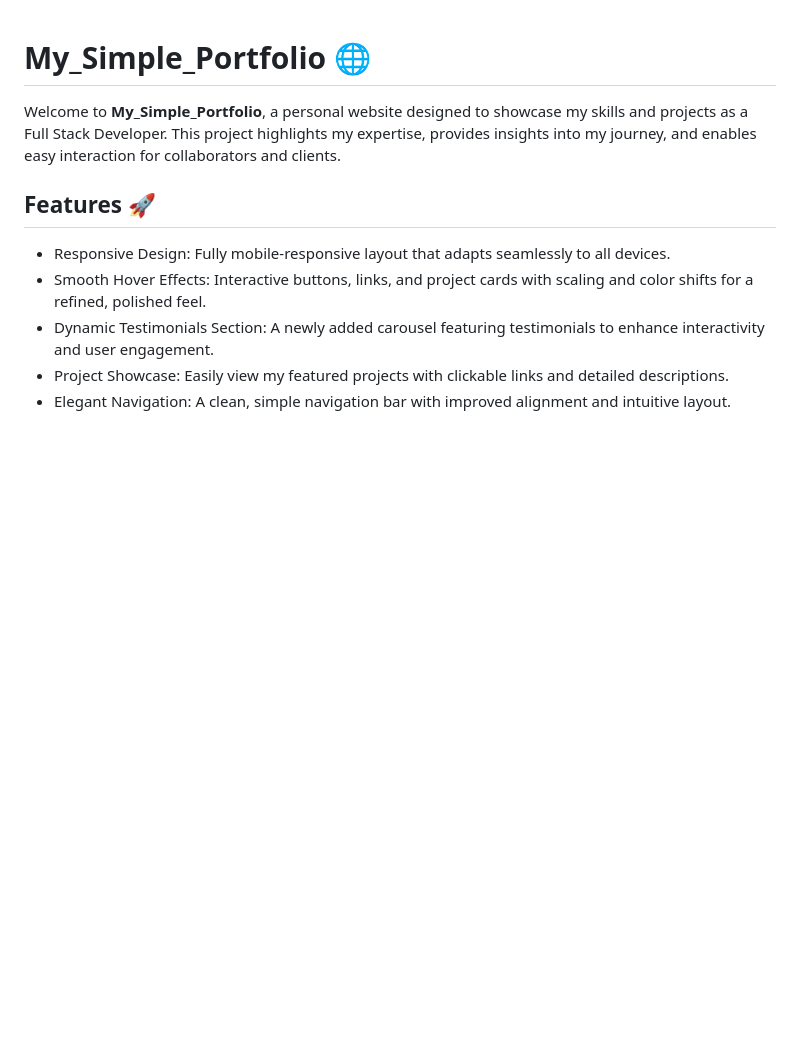
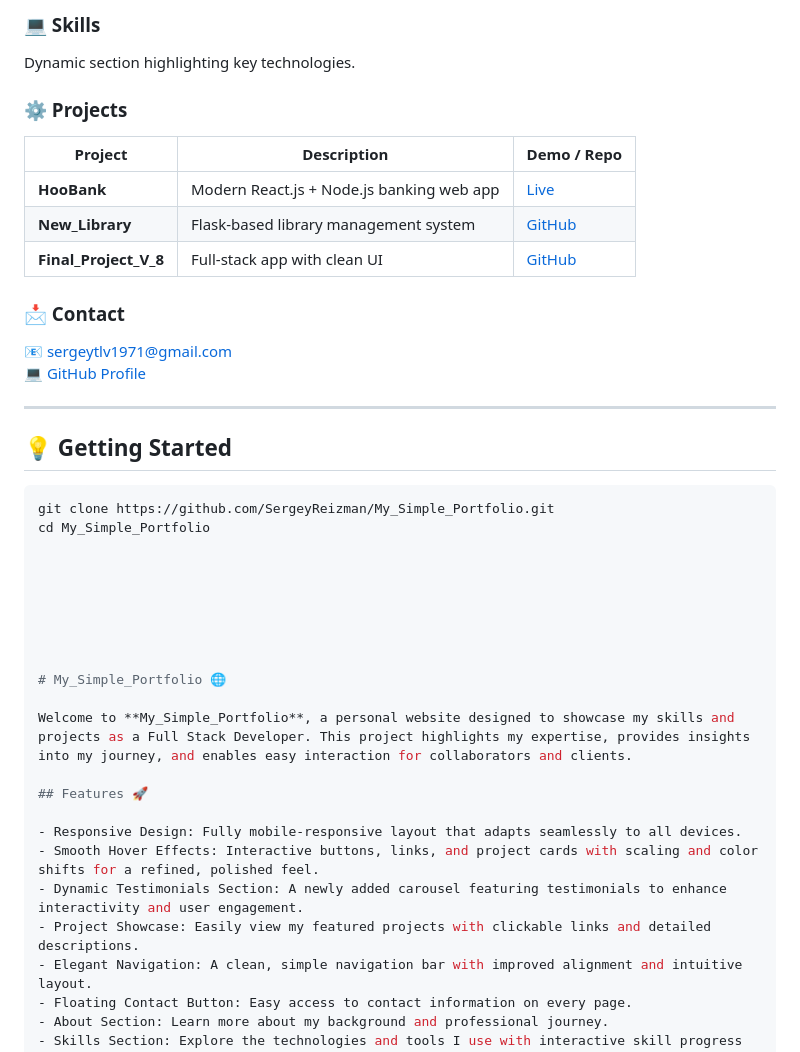
Before and after one commit to SergeyReizman/My_Simple_Portfolio, a Markdown page: README.md, the part around the change printed below. Drawn GitHub-style; blank space fills up the shorter version.

````diff
--- a/README.md
+++ b/README.md
@@ -1,3 +90,31 @@
+### 💻 Skills
+Dynamic section highlighting key technologies.
+
+### ⚙️ Projects
+| Project | Description | Demo / Repo |
+|----------|--------------|--------------|
+| **HooBank** | Modern React.js + Node.js banking web app | [Live](https://sergeybank.netlify.app/) |
+| **New_Library** | Flask-based library management system | [GitHub](https://github.com/SergeyReizman/New_Library) |
+| **Final_Project_V_8** | Full-stack app with clean UI | [GitHub](https://github.com/SergeyReizman/Final_Project_V_8) |
+
+### 📩 Contact
+📧 [sergeytlv1971@gmail.com](mailto:sergeytlv1971@gmail.com)
+💻 [GitHub Profile](https://github.com/SergeyReizman)
+
+---
+
+## 💡 Getting Started
+
+```bash
+git clone https://github.com/SergeyReizman/My_Simple_Portfolio.git
+cd My_Simple_Portfolio
+
+
+
+
+
+
+
 # My_Simple_Portfolio 🌐
 
 Welcome to **My_Simple_Portfolio**, a personal website designed to showcase my skills and projects as a Full Stack Developer. This project highlights my expertise, provides insights into my journey, and enables easy interaction for collaborators and clients.
````
Also changed, not shown: other parts of README.md (+89 -0 lines).
